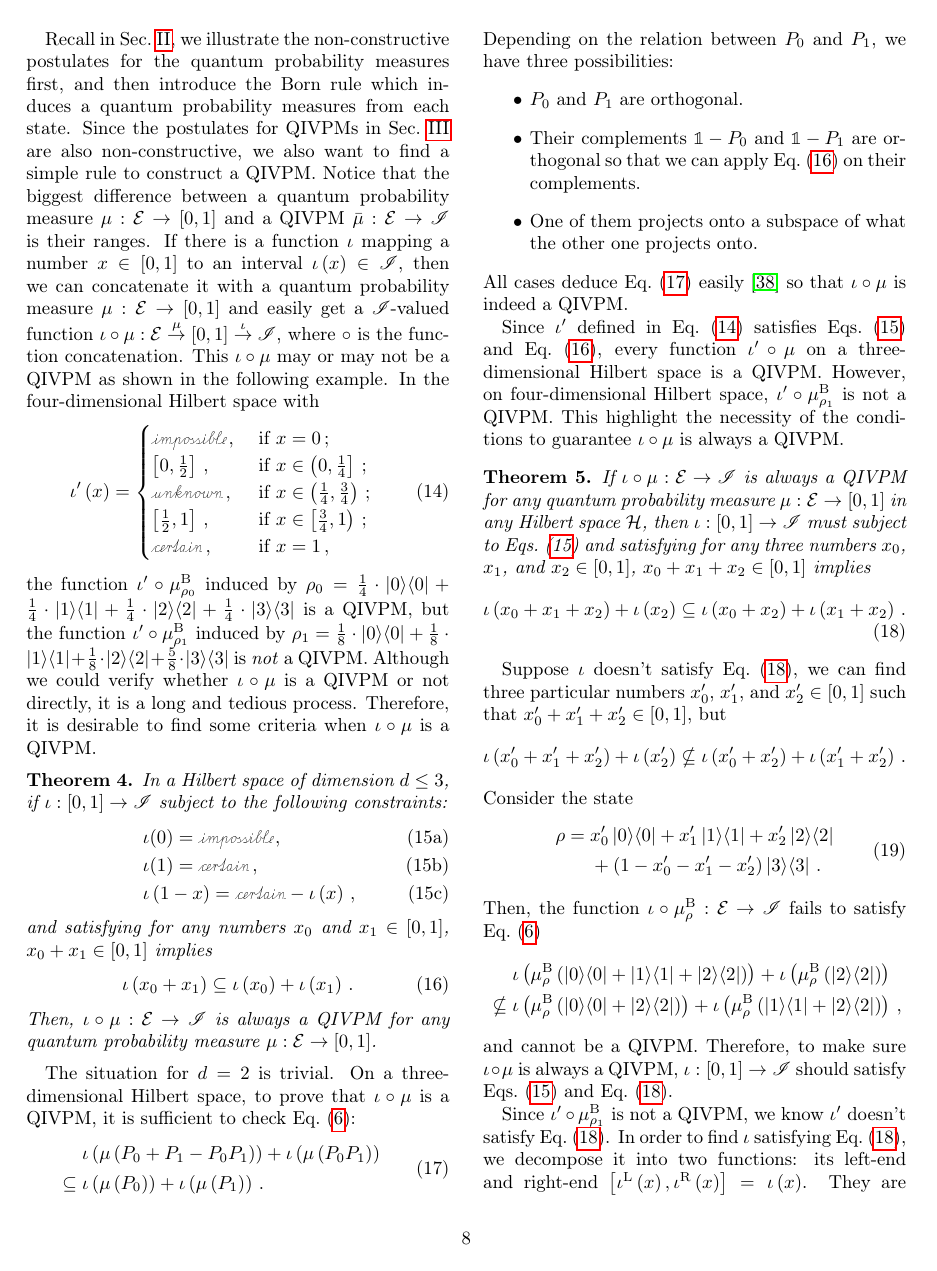
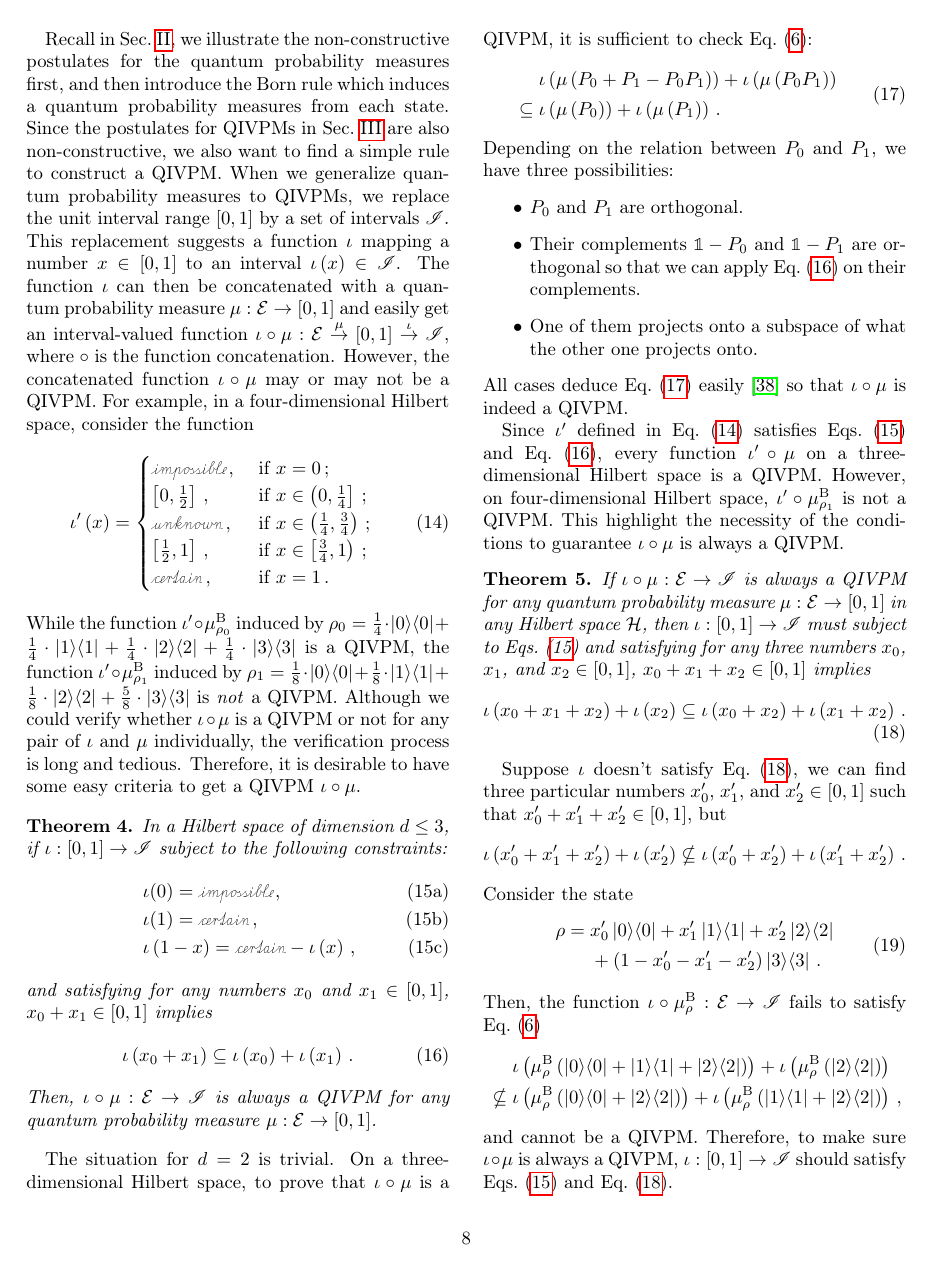
Before and after one commit to yuttai/Contextuality-and-Nonlocality-in-Discrete-Quantum-Theory, a LaTeX paper (prop_letter.tex): page 8 of 12 before the commit and page 8 of 13 after it. Compiled offline with pdfLaTeX.

Commit message:
prop_letter.tex \section{Born} Updating...

```diff
--- a/prop_letter.tex
+++ b/prop_letter.tex
@@ -960,31 +960,33 @@ postulates for the quantum probability measures first, and then introduce
 the Born rule which induces a quantum probability measures from each
 state. Since the postulates for QIVPMs in Sec.~\ref{sec:Interval-Uncertainty}
 are also non-constructive, we also want to find a simple rule to construct
-a QIVPM. Notice that the biggest difference between a quantum probability
-measure~$\mu:\events\rightarrow\left[0,1\right]$ and a QIVPM~$\bar{\mu}:\events\rightarrow\mathscr{I}$
-is their ranges. If there is a function~$\iota$ mapping a number~$x\in\left[0,1\right]$
-to an interval~$\iota\left(x\right)\in\mathscr{I}$, then we can
-concatenate it with a quantum probability measure~$\mu:\events\rightarrow\left[0,1\right]$
-and easily get a $\mathscr{I}$-valued function~$\iota\circ\mu:\events\overset{\mu}{\rightarrow}\left[0,1\right]\overset{\iota}{\rightarrow}\mathscr{I}$,
-where $\circ$ is the function concatenation. This $\iota\circ\mu$
-may or may not be a QIVPM as shown in the following example. In the
-four-dimensional Hilbert space with
+a QIVPM. When we generalize quantum probability measures to QIVPMs,
+we replace the unit interval range~$\left[0,1\right]$ by a set of
+intervals~$\mathscr{I}$. This replacement suggests a function~$\iota$
+mapping a number~$x\in\left[0,1\right]$ to an interval~$\iota\left(x\right)\in\mathscr{I}$.
+The function~$\iota$ can then be concatenated with a quantum probability
+measure~$\mu:\events\rightarrow\left[0,1\right]$ and easily get
+an interval-valued function~$\iota\circ\mu:\events\overset{\mu}{\rightarrow}\left[0,1\right]\overset{\iota}{\rightarrow}\mathscr{I}$,
+where $\circ$ is the function concatenation. However, the concatenated
+function~$\iota\circ\mu$ may or may not be a QIVPM. For example,
+in a four-dimensional Hilbert space, consider the function
 \begin{equation}
 \iota'\left(x\right)=\begin{cases}
 \imposs\,, & \textrm{ if }x=0\,;\\
 \left[0,\tfrac{1}{2}\right]\,, & \textrm{ if }x\in\left(0,\tfrac{1}{4}\right]\,;\\
 \unknown\,, & \textrm{ if }x\in\left(\tfrac{1}{4},\tfrac{3}{4}\right)\,;\\
 \left[\tfrac{1}{2},1\right]\,, & \textrm{ if }x\in\left[\tfrac{3}{4},1\right)\,;\\
-\necess\,, & \textrm{ if }x=1\,,
+\necess\,, & \textrm{ if }x=1\,.
 \end{cases}\label{eq:iota}
 \end{equation}
-the function~$\iota'\circ\mu_{\rho_{0}}^{\mathrm{\mathrm{B}}}$ induced
-by $\rho_{0}=\frac{1}{4}\cdot\proj{0}+\frac{1}{4}\cdot\proj{1}+\frac{1}{4}\cdot\proj{2}+\frac{1}{4}\cdot\proj{3}$
-is a QIVPM, but the function~$\iota'\circ\mu_{\rho_{1}}^{\mathrm{\mathrm{B}}}$
+While the function~$\iota'\circ\mu_{\rho_{0}}^{\mathrm{\mathrm{B}}}$
+induced by $\rho_{0}=\frac{1}{4}\cdot\proj{0}+\frac{1}{4}\cdot\proj{1}+\frac{1}{4}\cdot\proj{2}+\frac{1}{4}\cdot\proj{3}$
+is a QIVPM, the function~$\iota'\circ\mu_{\rho_{1}}^{\mathrm{\mathrm{B}}}$
 induced by $\rho_{1}=\frac{1}{8}\cdot\proj{0}+\frac{1}{8}\cdot\proj{1}+\frac{1}{8}\cdot\proj{2}+\frac{5}{8}\cdot\proj{3}$
 is \emph{not} a QIVPM. Although we could verify whether $\iota\circ\mu$
-is a QIVPM or not directly, it is a long and tedious process. Therefore,
-it is desirable to find some criteria when $\iota\circ\mu$ is a QIVPM.
+is a QIVPM or not for any pair of $\iota$ and $\mu$ individually,
+the verification process is long and tedious. Therefore, it is desirable
+to have some easy criteria to get a QIVPM~$\iota\circ\mu$.
 
 \begin{thm}\label{thm:QRVPM2QIVPM-3}In a Hilbert space of dimension~$d\le3$,
 if $\iota:\left[0,1\right]\rightarrow\mathscr{I}$ subject to the
```
Also changed, not shown: 1 other file.
